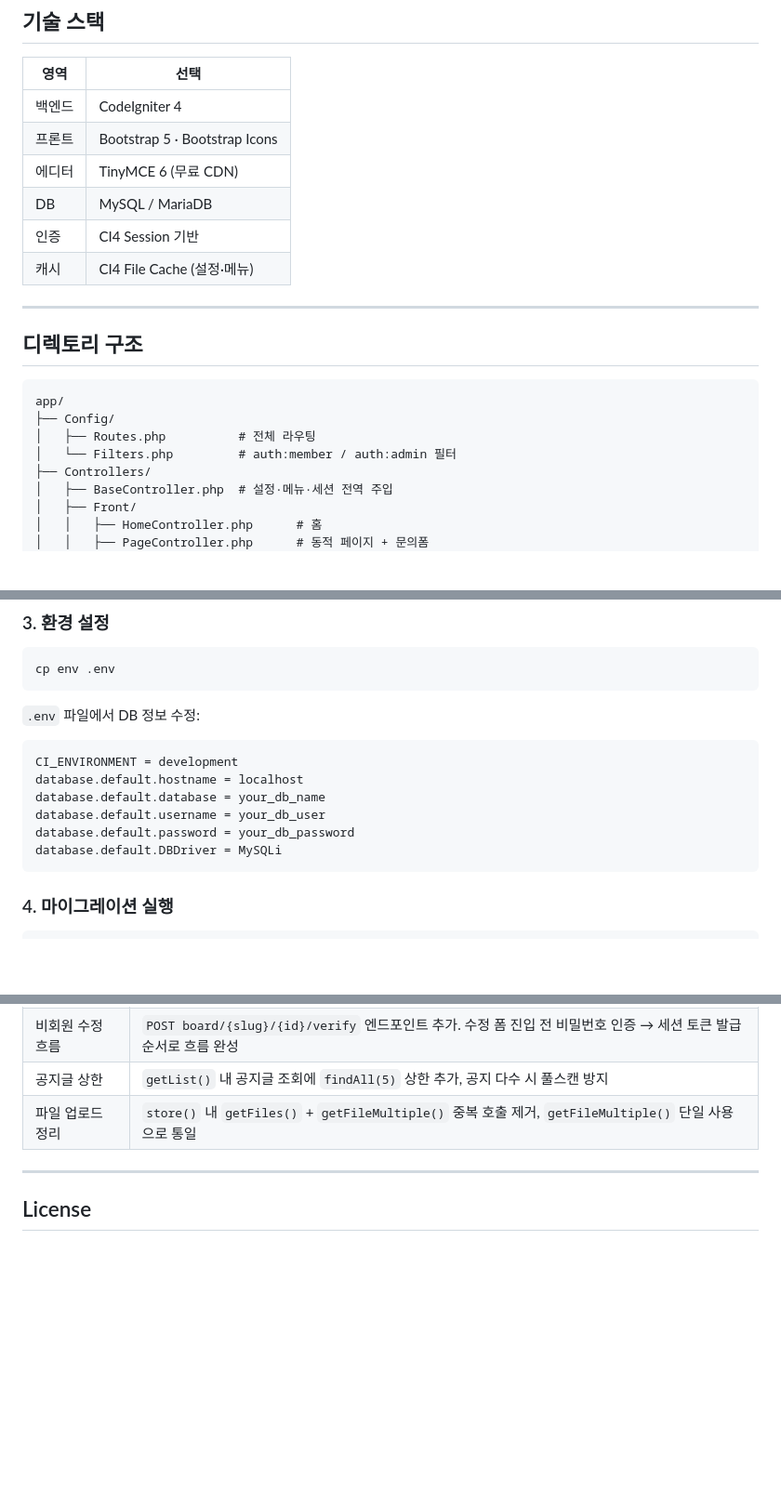
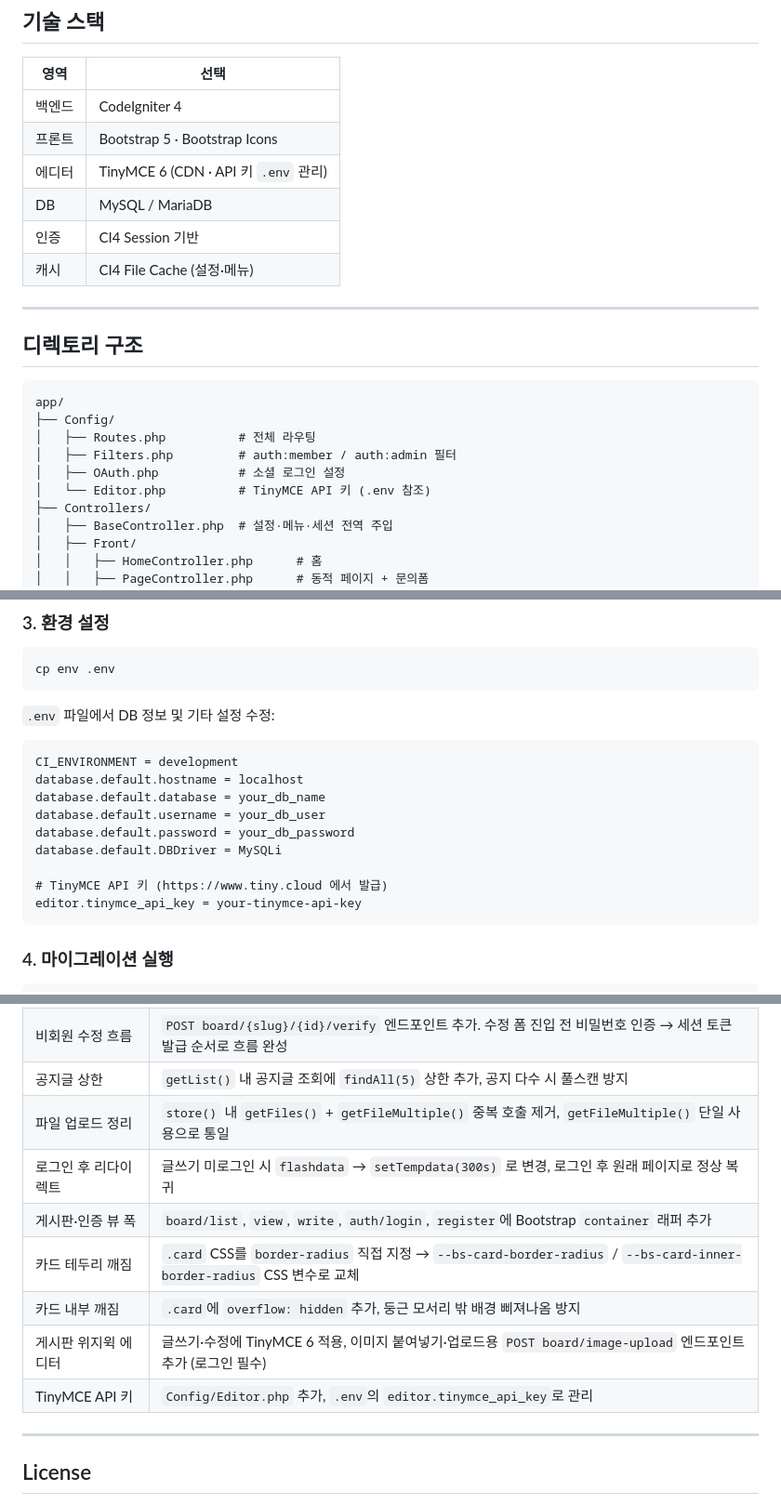
Before and after one commit to pushwing/AICreo, a Markdown page: README.md, 3 parts joined by grey strips. Shown at 93% size. Rendered like a GitHub page; blank space fills up the shorter version.

Commit message:
docs: README 업데이트 — 기능·설치·변경이력 반영
- 게시판 기능: 위지윅 에디터, 공지글 상한 항목 추가
- 기술 스택: TinyMCE API 키 .env 관리 명시
- 디렉토리 구조: Config/Editor.php 추가
- 설치 방법: .env에 editor.tinymce_api_key 항목 추가
- 변경 이력: 2026-06-09 이후 전체 수정사항 추가

Co-Authored-By: Claude Sonnet 4.6 <noreply@anthropic.com>

````diff
--- a/README.md
+++ b/README.md
@@ -54,7 +55,7 @@
 |------|------|
 | 백엔드 | CodeIgniter 4 |
 | 프론트 | Bootstrap 5 · Bootstrap Icons |
-| 에디터 | TinyMCE 6 (무료 CDN) |
+| 에디터 | TinyMCE 6 (CDN · API 키 `.env` 관리) |
 | DB | MySQL / MariaDB |
 | 인증 | CI4 Session 기반 |
 | 캐시 | CI4 File Cache (설정·메뉴) |
@@ -67,7 +68,9 @@
 app/
 ├── Config/
 │   ├── Routes.php          # 전체 라우팅
-│   └── Filters.php         # auth:member / auth:admin 필터
+│   ├── Filters.php         # auth:member / auth:admin 필터
+│   ├── OAuth.php           # 소셜 로그인 설정
+│   └── Editor.php          # TinyMCE API 키 (.env 참조)
 ├── Controllers/
 │   ├── BaseController.php  # 설정·메뉴·세션 전역 주입
 │   ├── Front/
@@ -137,7 +140,7 @@ cd my-project
 ```bash
 cp env .env
 ```
-`.env` 파일에서 DB 정보 수정:
+`.env` 파일에서 DB 정보 및 기타 설정 수정:
 ```
 CI_ENVIRONMENT = development
 database.default.hostname = localhost
@@ -145,6 +148,9 @@ database.default.database = your_db_name
 database.default.username = your_db_user
 database.default.password = your_db_password
 database.default.DBDriver = MySQLi
+
+# TinyMCE API 키 (https://www.tiny.cloud 에서 발급)
+editor.tinymce_api_key = your-tinymce-api-key
 ```
 
 ### 4. 마이그레이션 실행
@@ -243,6 +249,12 @@ php spark serve
 | 비회원 수정 흐름 | `POST board/{slug}/{id}/verify` 엔드포인트 추가. 수정 폼 진입 전 비밀번호 인증 → 세션 토큰 발급 순서로 흐름 완성 |
 | 공지글 상한 | `getList()` 내 공지글 조회에 `findAll(5)` 상한 추가, 공지 다수 시 풀스캔 방지 |
 | 파일 업로드 정리 | `store()` 내 `getFiles()` + `getFileMultiple()` 중복 호출 제거, `getFileMultiple()` 단일 사용으로 통일 |
+| 로그인 후 리다이렉트 | 글쓰기 미로그인 시 `flashdata` → `setTempdata(300s)` 로 변경, 로그인 후 원래 페이지로 정상 복귀 |
+| 게시판·인증 뷰 폭 | `board/list`, `view`, `write`, `auth/login`, `register`에 Bootstrap `container` 래퍼 추가 |
+| 카드 테두리 깨짐 | `.card` CSS를 `border-radius` 직접 지정 → `--bs-card-border-radius` / `--bs-card-inner-border-radius` CSS 변수로 교체 |
+| 카드 내부 깨짐 | `.card`에 `overflow: hidden` 추가, 둥근 모서리 밖 배경 삐져나옴 방지 |
+| 게시판 위지윅 에디터 | 글쓰기·수정에 TinyMCE 6 적용, 이미지 붙여넣기·업로드용 `POST board/image-upload` 엔드포인트 추가 (로그인 필수) |
+| TinyMCE API 키 | `Config/Editor.php` 추가, `.env`의 `editor.tinymce_api_key`로 관리 |
 
 ---
 
````
Also changed, not shown: other parts of README.md (+2 -1 lines).
